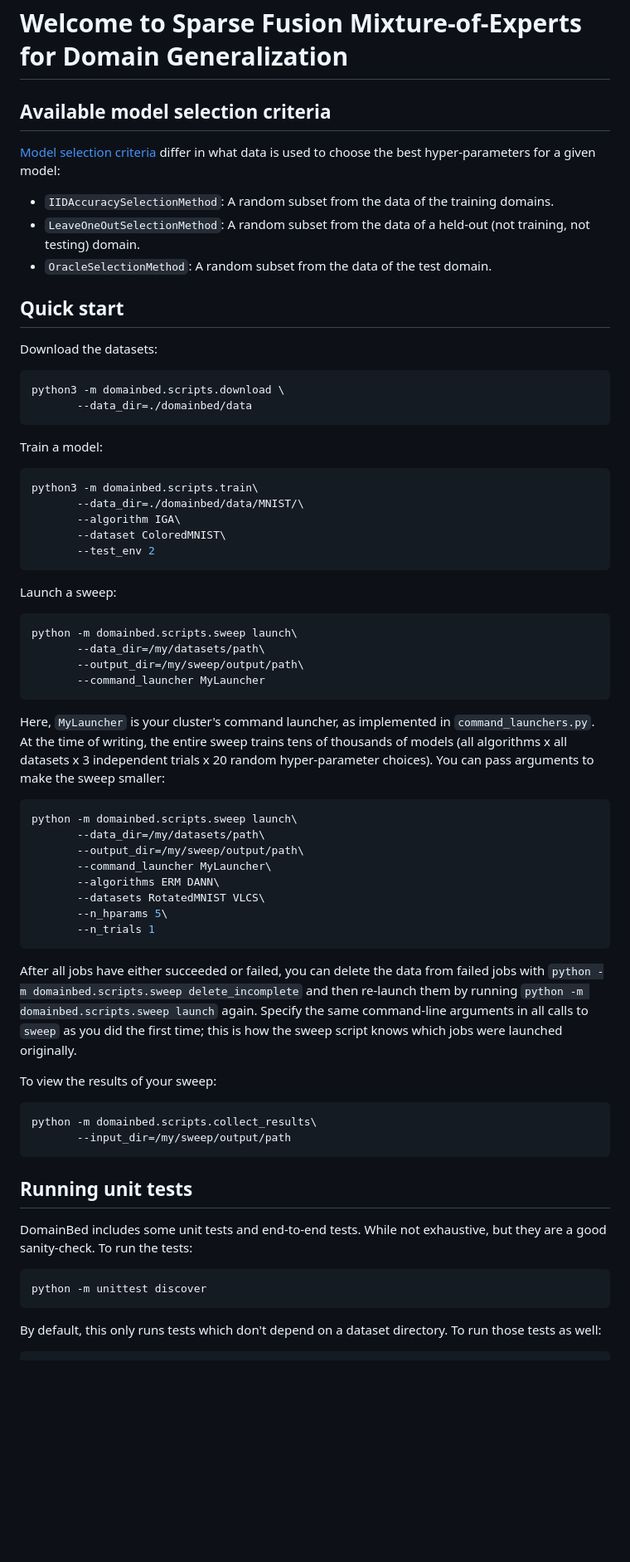
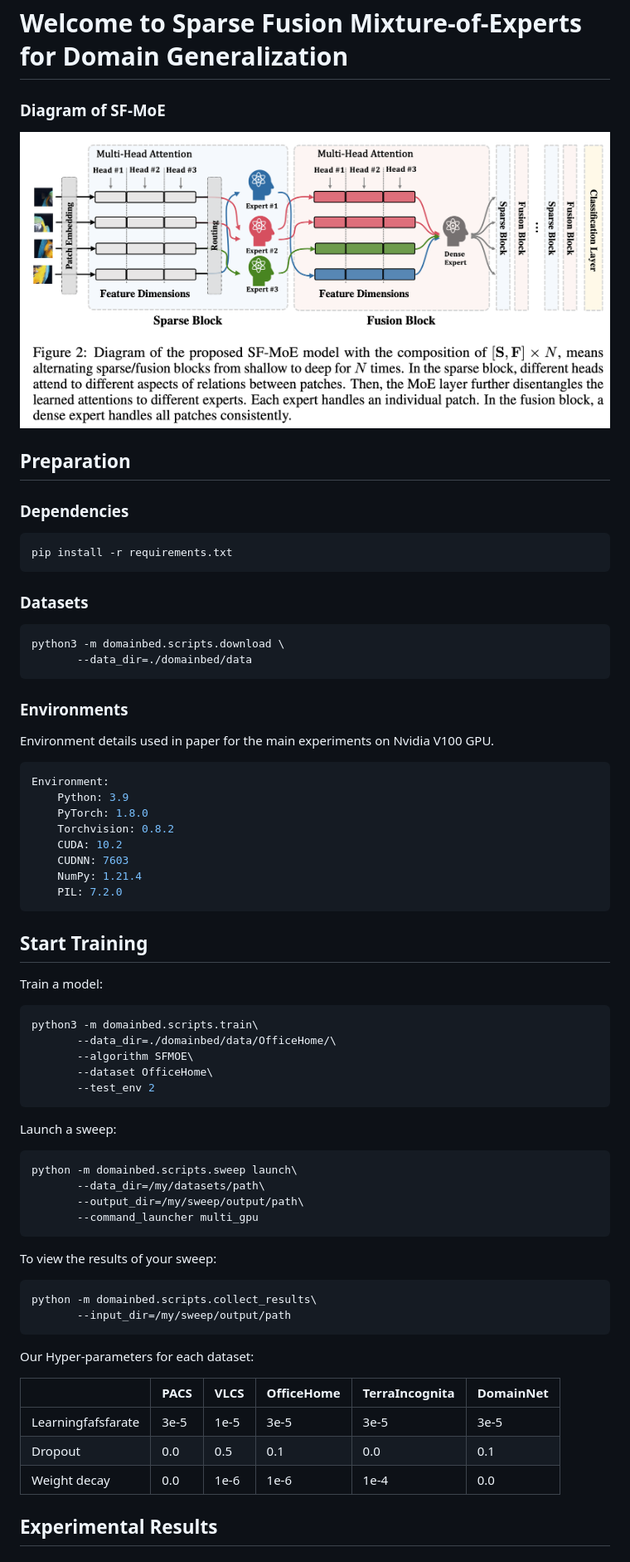
Before and after one commit to NguyenTienHung2109/MESSI, a Markdown page: README.md, the part around one of its changes. Shown at 83% size. GitHub-like rendering; pictures changed too: assets/teaser.png (added); blank space fills up the shorter version.

Commit message:
polish readme

`````diff
--- a/README.md
+++ b/README.md
@@ -1,29 +1,49 @@
 # Welcome to Sparse Fusion Mixture-of-Experts for Domain Generalization
 
-## Available model selection criteria
+### Diagram of SF-MoE
+<p align="center">
+    <img src="./assets/teaser.png" width="100%" />
+</p>
 
-[Model selection criteria](domainbed/model_selection.py) differ in what data is used to choose the best hyper-parameters for a given model:
+## Preparation
 
-* `IIDAccuracySelectionMethod`: A random subset from the data of the training domains.
-* `LeaveOneOutSelectionMethod`: A random subset from the data of a held-out (not training, not testing) domain.
-* `OracleSelectionMethod`: A random subset from the data of the test domain.
+### Dependencies
 
-## Quick start
+```sh
+pip install -r requirements.txt
+```
 
-Download the datasets:
+### Datasets
 
 ```sh
 python3 -m domainbed.scripts.download \
        --data_dir=./domainbed/data
 ```
 
+### Environments
+
+Environment details used in paper for the main experiments on Nvidia V100 GPU.
+
+```shell
+Environment:
+	Python: 3.9
+	PyTorch: 1.8.0
+	Torchvision: 0.8.2
+	CUDA: 10.2
+	CUDNN: 7603
+	NumPy: 1.21.4
+	PIL: 7.2.0
+```
+
+## Start Training
+
 Train a model:
 
 ```sh
 python3 -m domainbed.scripts.train\
-       --data_dir=./domainbed/data/MNIST/\
-       --algorithm IGA\
-       --dataset ColoredMNIST\
+       --data_dir=./domainbed/data/OfficeHome/\
+       --algorithm SFMOE\
+       --dataset OfficeHome\
        --test_env 2
 ```
 
@@ -33,23 +53,8 @@ Launch a sweep:
 python -m domainbed.scripts.sweep launch\
        --data_dir=/my/datasets/path\
        --output_dir=/my/sweep/output/path\
-       --command_launcher MyLauncher
+       --command_launcher multi_gpu
 ```
-
-Here, `MyLauncher` is your cluster's command launcher, as implemented in `command_launchers.py`. At the time of writing, the entire sweep trains tens of thousands of models (all algorithms x all datasets x 3 independent trials x 20 random hyper-parameter choices). You can pass arguments to make the sweep smaller:
-
-```sh
-python -m domainbed.scripts.sweep launch\
-       --data_dir=/my/datasets/path\
-       --output_dir=/my/sweep/output/path\
-       --command_launcher MyLauncher\
-       --algorithms ERM DANN\
-       --datasets RotatedMNIST VLCS\
-       --n_hparams 5\
-       --n_trials 1
-```
-
-After all jobs have either succeeded or failed, you can delete the data from failed jobs with ``python -m domainbed.scripts.sweep delete_incomplete`` and then re-launch them by running ``python -m domainbed.scripts.sweep launch`` again. Specify the same command-line arguments in all calls to `sweep` as you did the first time; this is how the sweep script knows which jobs were launched originally.
 
 To view the results of your sweep:
 
@@ -58,13 +63,14 @@ python -m domainbed.scripts.collect_results\
        --input_dir=/my/sweep/output/path
 ````
 
-## Running unit tests
+Our Hyper-parameters for each dataset:
 
-DomainBed includes some unit tests and end-to-end tests. While not exhaustive, but they are a good sanity-check. To run the tests:
 
-```sh
-python -m unittest discover
-```
+|                    | PACS | VLCS | OfficeHome | TerraIncognita | DomainNet |
+|--------------------| ------ | ------ | ------------ | ---------------- | ----------- |
+| Learningfafsfarate | 3e-5 | 1e-5 | 3e-5       | 3e-5           | 3e-5      |
+| Dropout            | 0.0  | 0.5  | 0.1        | 0.0            | 0.1       |
+| Weight decay       | 0.0  | 1e-6 | 1e-6       | 1e-4           | 0.0       |
 
-By default, this only runs tests which don't depend on a dataset directory. To run those tests as well:
+## Experimental Results
 
`````
Also changed, not shown: other parts of README.md (+21 -3 lines), assets/lodo.png (added), assets/mha.png (added), assets/train-val.png (added).
